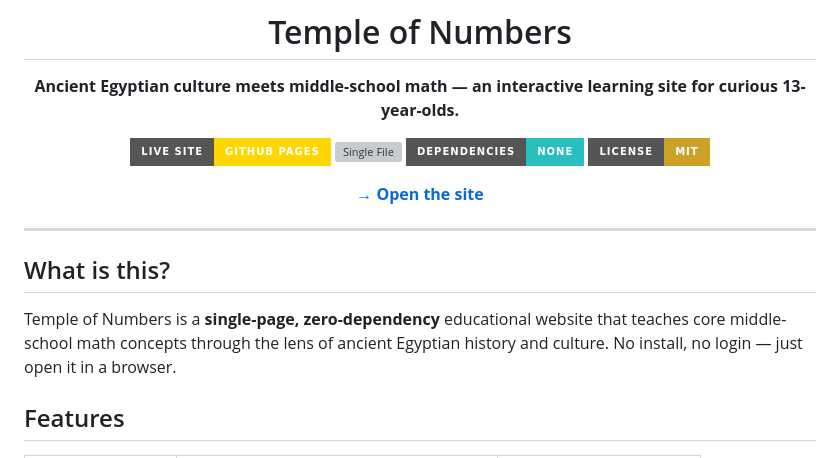
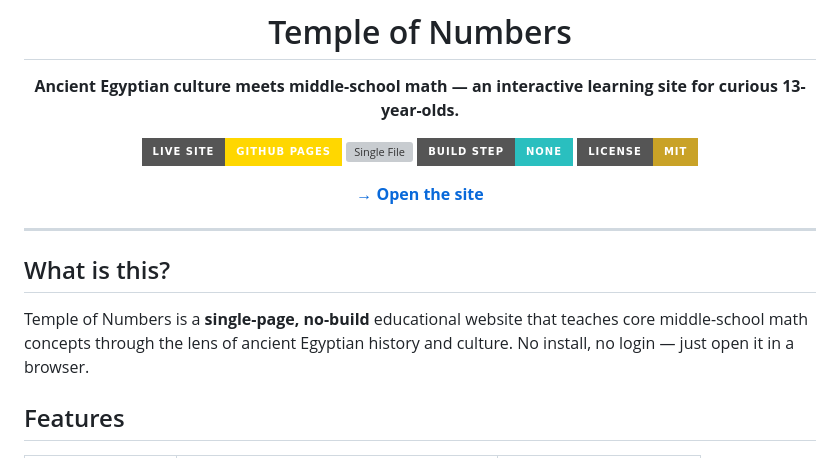
Before and after one commit to HighviewOne/EgyptianMath, a Markdown page: README.md, the part around the change. Drawn GitHub-style; badges without logos; grey boxes are pictures that could not be loaded.

Commit message:
README: replace "No Dependencies" badge with "No Build Step"
The site loads its fonts from Google Fonts, so "zero-dependency" was
inaccurate; what's true is that there's no build step or framework.

Co-Authored-By: Claude Opus 5.5 <noreply@anthropic.com>

```diff
--- a/README.md
+++ b/README.md
@@ -9,7 +9,7 @@
 
 [![GitHub Pages](https://img.shields.io/badge/Live%20Site-GitHub%20Pages-gold?style=for-the-badge&logo=github&logoColor=black)](https://highviewone.github.io/EgyptianMath/)
 [![Single File](https://img.shields.io/badge/Stack-HTML%20%2F%20CSS%20%2F%20JS-lapis?style=for-the-badge&color=1B3F8A)](index.html)
-[![No Dependencies](https://img.shields.io/badge/Dependencies-None-2ABFBF?style=for-the-badge&color=2ABFBF)]()
+[![No Build Step](https://img.shields.io/badge/Build%20Step-None-2ABFBF?style=for-the-badge&color=2ABFBF)](index.html)
 [![License: MIT](https://img.shields.io/badge/License-MIT-C9A227?style=for-the-badge)](LICENSE)
 
 [**→ Open the site**](https://highviewone.github.io/EgyptianMath/)
@@ -20,7 +20,7 @@
 
 ## What is this?
 
-Temple of Numbers is a **single-page, zero-dependency** educational website that teaches core middle-school math concepts through the lens of ancient Egyptian history and culture. No install, no login — just open it in a browser.
+Temple of Numbers is a **single-page, no-build** educational website that teaches core middle-school math concepts through the lens of ancient Egyptian history and culture. No install, no login — just open it in a browser.
 
 ## Features
 
```
